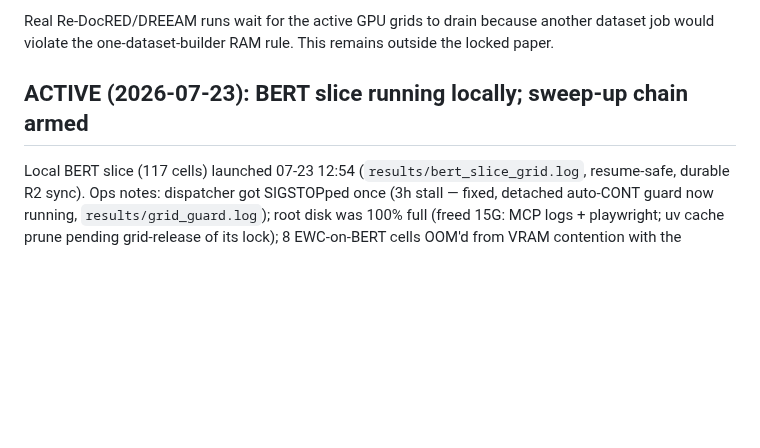
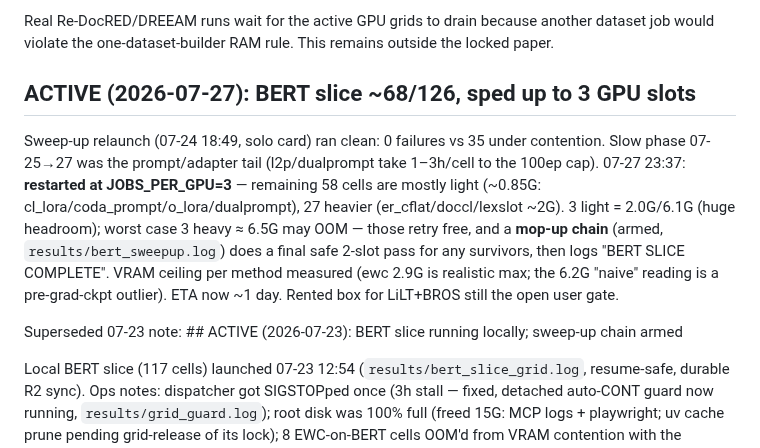
Before and after one commit to hoangthanh283/CLUE, a Markdown page: STATE.md, the part around the change. GitHub-like rendering; blank space fills up the shorter version.

Commit message:
docs(state): BERT slice sped to 3 GPU slots (VRAM-measured safe); mop-up chain for heavy-triple survivors

```diff
--- a/STATE.md
+++ b/STATE.md
@@ -11,7 +11,19 @@ relations, and bridge entities while retaining intact raw documents.
 Real Re-DocRED/DREEAM runs wait for the active GPU grids to drain because another dataset
 job would violate the one-dataset-builder RAM rule. This remains outside the locked paper.
 
-## ACTIVE (2026-07-23): BERT slice running locally; sweep-up chain armed
+## ACTIVE (2026-07-27): BERT slice ~68/126, sped up to 3 GPU slots
+
+Sweep-up relaunch (07-24 18:49, solo card) ran clean: 0 failures vs 35 under contention.
+Slow phase 07-25→27 was the prompt/adapter tail (l2p/dualprompt take 1–3h/cell to the
+100ep cap). 07-27 23:37: **restarted at JOBS_PER_GPU=3** — remaining 58 cells are mostly
+light (~0.85G: cl_lora/coda_prompt/o_lora/dualprompt), 27 heavier (er_cflat/doccl/lexslot
+~2G). 3 light = 2.0G/6.1G (huge headroom); worst case 3 heavy ≈ 6.5G may OOM — those
+retry free, and a **mop-up chain** (armed, `results/bert_sweepup.log`) does a final safe
+2-slot pass for any survivors, then logs "BERT SLICE COMPLETE". VRAM ceiling per method
+measured (ewc 2.9G is realistic max; the 6.2G "naive" reading is a pre-grad-ckpt outlier).
+ETA now ~1 day. Rented box for LiLT+BROS still the open user gate.
+
+Superseded 07-23 note: ## ACTIVE (2026-07-23): BERT slice running locally; sweep-up chain armed
 
 Local BERT slice (117 cells) launched 07-23 12:54 (`results/bert_slice_grid.log`,
 resume-safe, durable R2 sync). Ops notes: dispatcher got SIGSTOPped once (3h stall —
```
